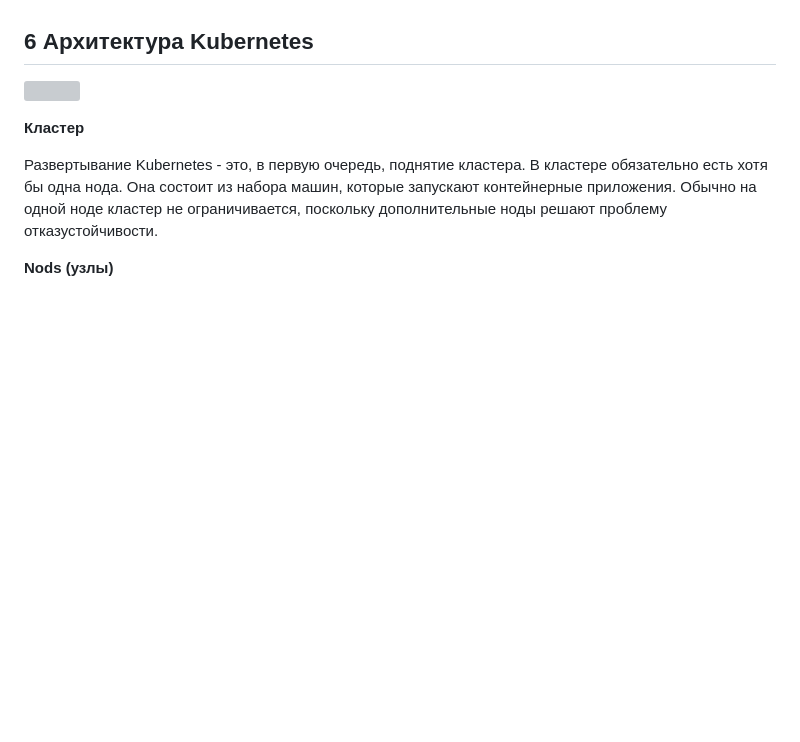
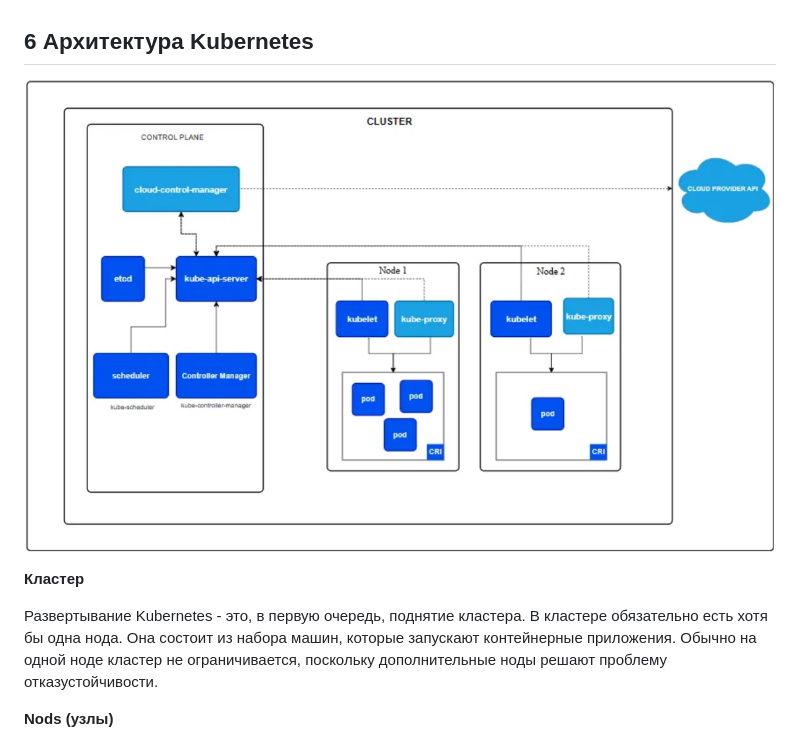
Before and after one commit to kevinisnotkevin/kit, a Markdown page: materials/devops/k8s.md, the part around the change. Rendered like a GitHub page; blank space fills up the shorter version; grey boxes are pictures that could not be loaded.

Commit message:
upd img path in k8s

```diff
--- a/materials/devops/k8s.md
+++ b/materials/devops/k8s.md
@@ -79,7 +79,7 @@ Kubernetes - это не традиционная комплексная сис
 
 ## 6 Архитектура Kubernetes
 
-![](materials/images/devops/arch_k8s.png)
+![](/materials/images/devops/arch_k8s.png)
 
 **Кластер**
 
```
